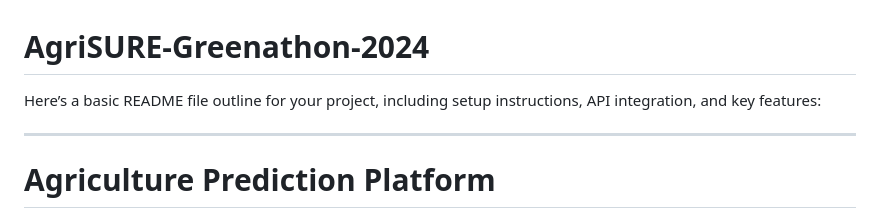
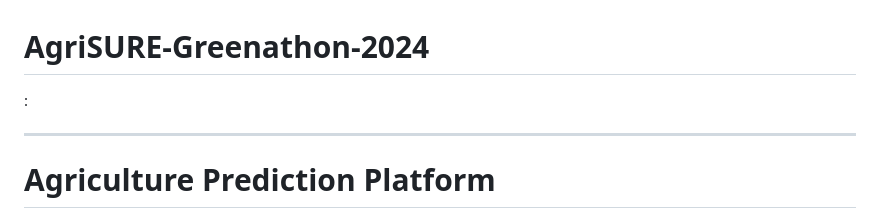
Before and after one commit to Navnathjadhav08/AgriSURE-Greenathon-2024, a Markdown page: README.md, the part around the change. GitHub-like rendering.

```diff
--- a/README.md
+++ b/README.md
@@ -1,6 +1,6 @@
 # AgriSURE-Greenathon-2024
 
-Here’s a basic README file outline for your project, including setup instructions, API integration, and key features:
+:
 
 ---
 
```
